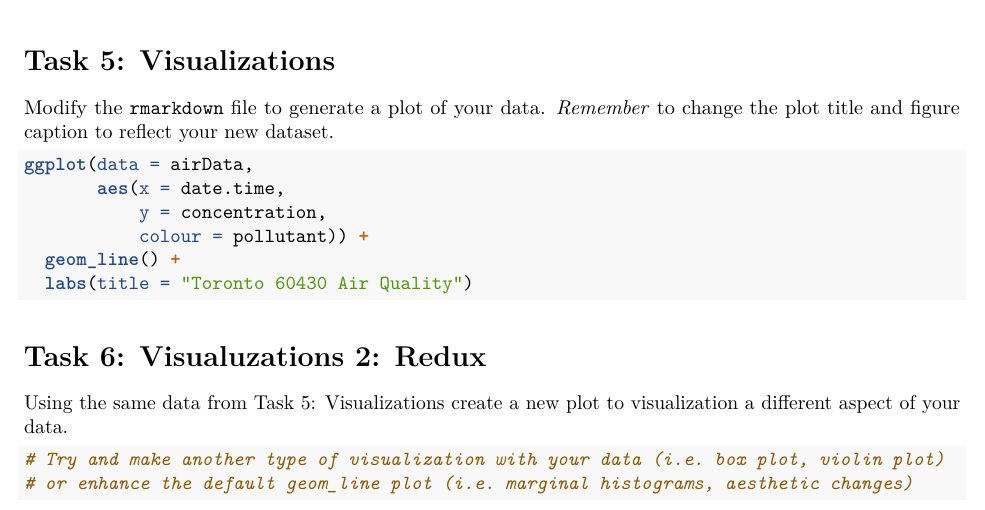
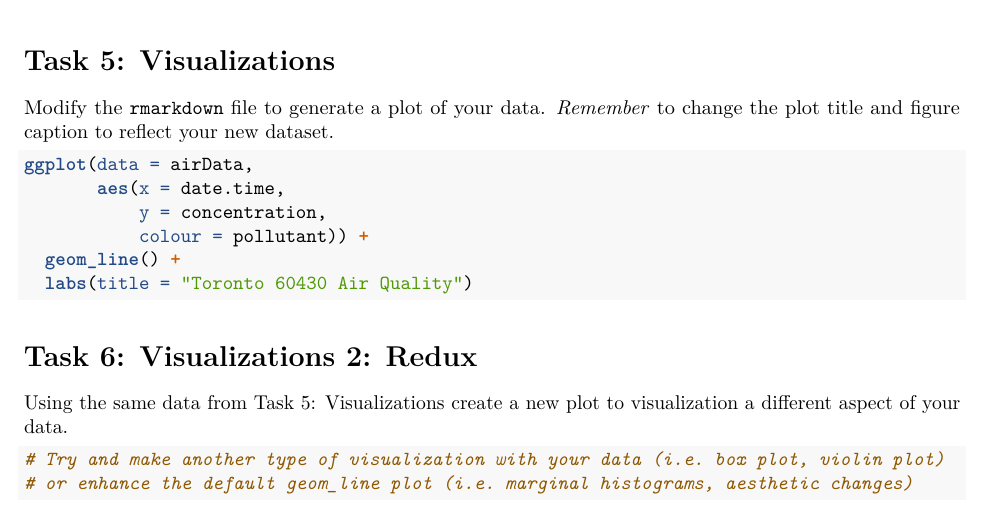
Before and after one commit to DavidRossHall/R4EnvChem-ProjectTemplate, an R Markdown document (Rmarkdown-example.rmd): part of page 2 of 3, cut so that both start at the same text. Rendered offline with R 4.5, knitr and Pandoc, then LaTeX, with nearby package versions.

Commit message:
fix typo

````diff
--- a/Rmarkdown-example.rmd
+++ b/Rmarkdown-example.rmd
@@ -66,7 +66,7 @@ ggplot(data = airData,
 
 ```
 
-# Task 6: Visualuzations 2: Redux
+# Task 6: Visualizations 2: Redux
 
 Using the same data from [Task 5: Visualizations] create a new plot to visualization a different aspect of your data.
 
````
